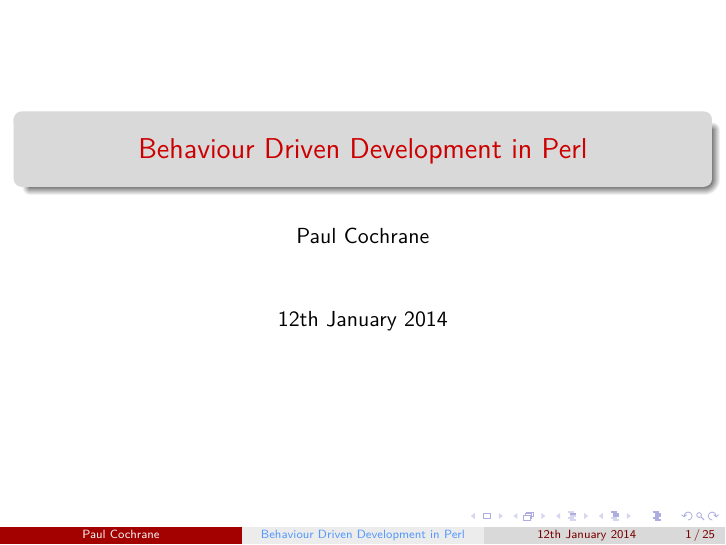
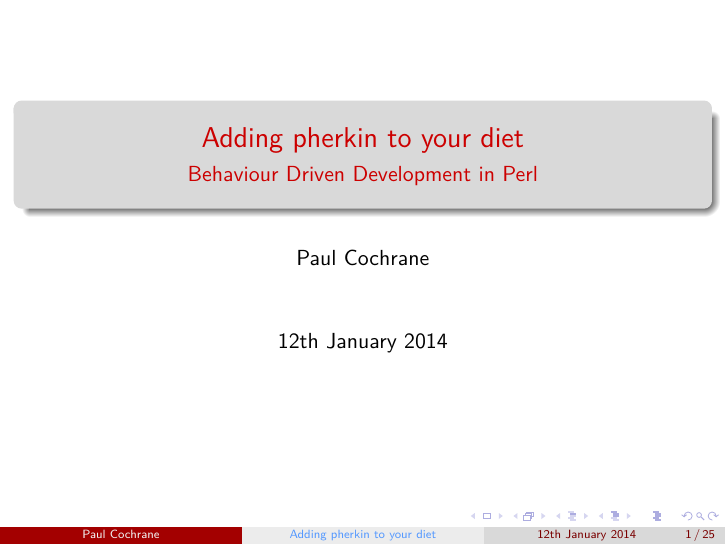
Before and after one commit to paultcochrane/bdd_perl_talk, LaTeX slides (bdd_perl.tex): page 1 of 25. Compiled offline with pdfLaTeX.

Commit message:
Using a slightly more interesting title

```diff
--- a/bdd_perl.tex
+++ b/bdd_perl.tex
@@ -9,7 +9,8 @@
 \begin{document}
 
 \author{Paul Cochrane}
-\title{Behaviour Driven Development in Perl}
+\title{Adding pherkin to your diet}
+\subtitle{Behaviour Driven Development in Perl}
 \date{\today}
 
 \maketitle
```
